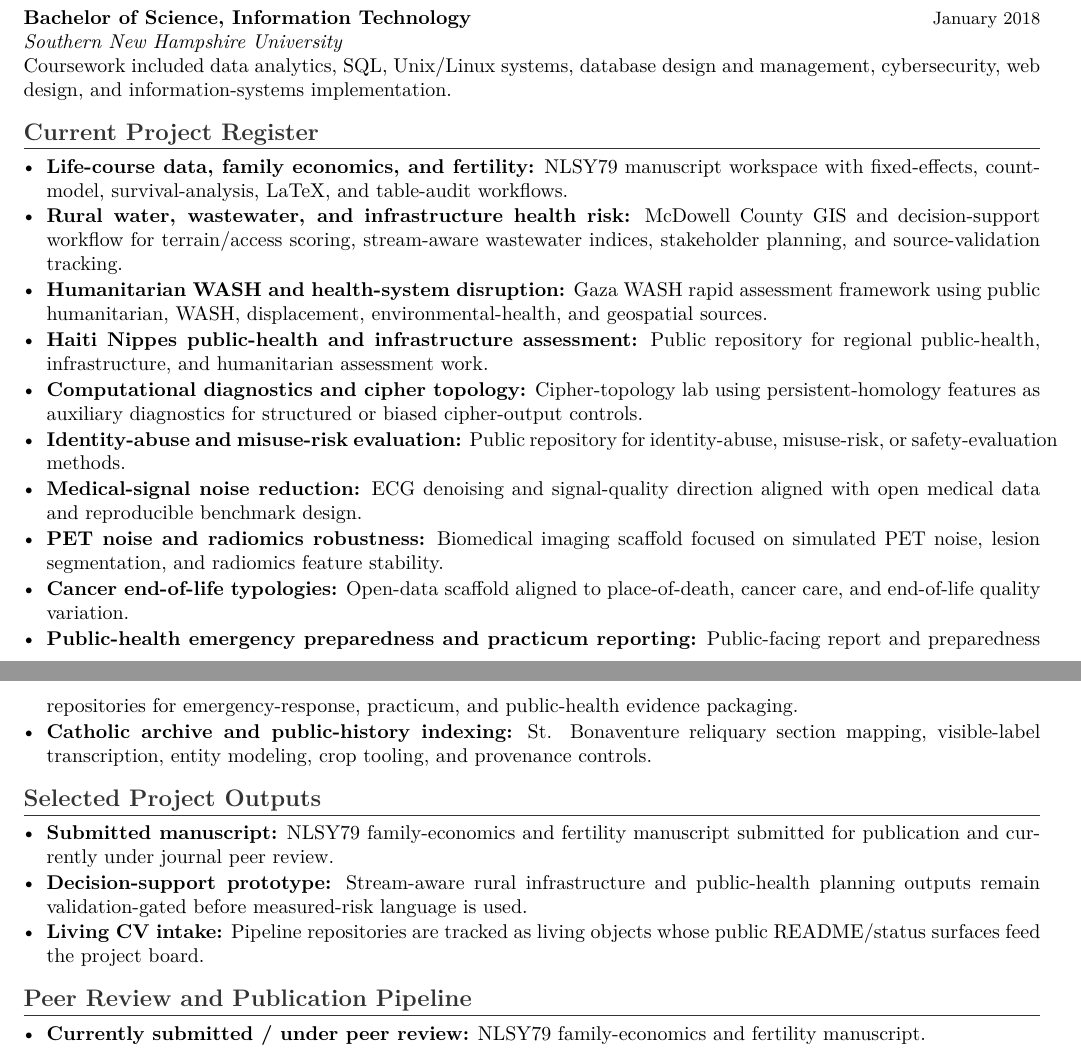
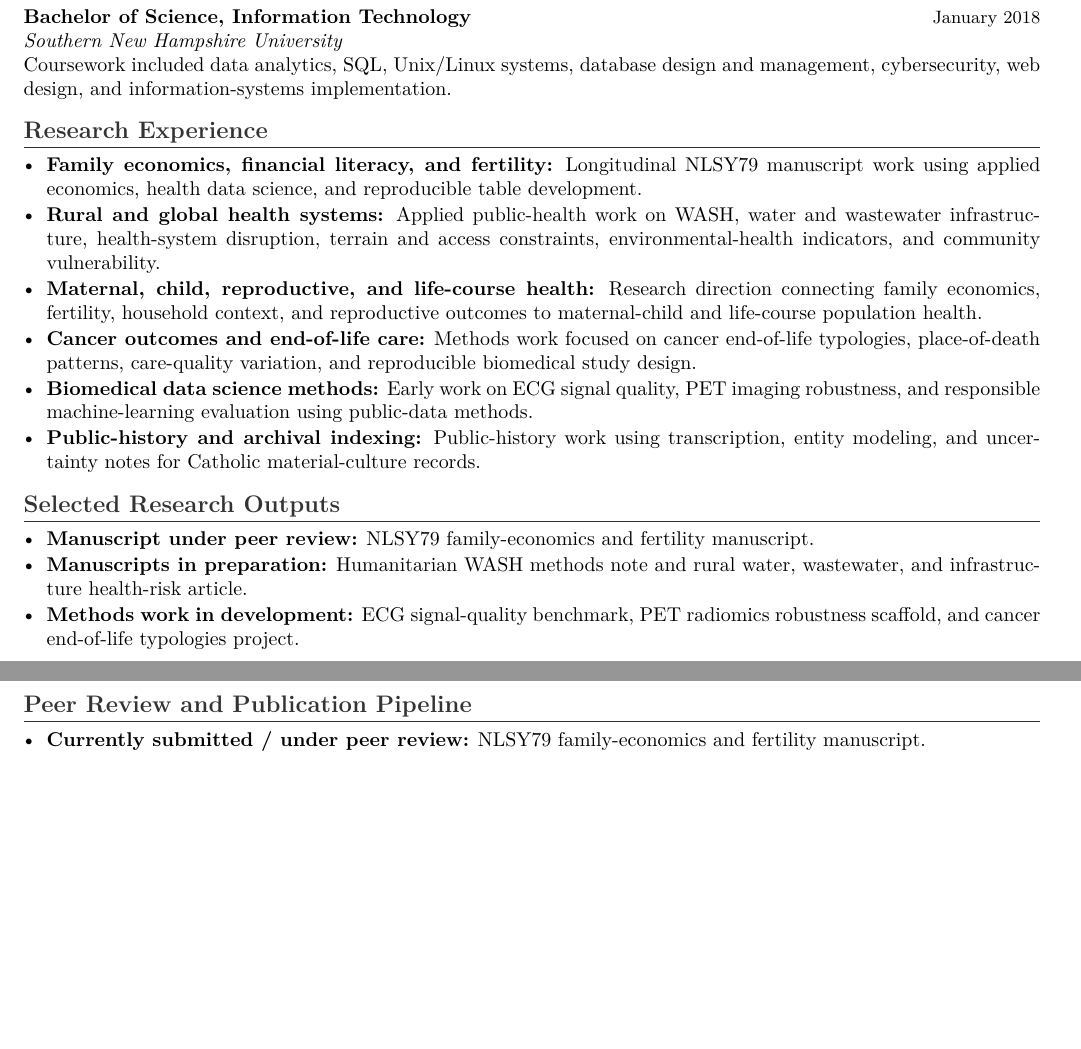
Before and after one commit to pskeffington/CV-Public-Facing, a LaTeX CV (cv/public_upload_cv.tex, which reads cv/current_projects_public.tex): two parts of pages 1 and 2 of 2, joined at a grey line, cut so that both start at the same text, the shorter picture padded with empty space. Compiled offline with pdfLaTeX.

Commit message:
Clean public project source for release guard

```diff
--- a/cv/current_projects_public.tex
+++ b/cv/current_projects_public.tex
@@ -1,23 +1,16 @@
-% Auto-generated by scripts/update_living_cv.py from data/pipeline_repos.json.
-% Edit the manifest or upstream project README/status files rather than hand-editing this file.
-\section*{Current Project Register}
+\section*{Research Experience}
 \begin{itemize}
-    \item \textbf{Life-course data, family economics, and fertility:} NLSY79 manuscript workspace with fixed-effects, count-model, survival-analysis, LaTeX, and table-audit workflows.
-    \item \textbf{Rural water, wastewater, and infrastructure health risk:} McDowell County GIS and decision-support workflow for terrain/access scoring, stream-aware wastewater indices, stakeholder planning, and source-validation tracking.
-    \item \textbf{Humanitarian WASH and health-system disruption:} Gaza WASH rapid assessment framework using public humanitarian, WASH, displacement, environmental-health, and geospatial sources.
-    \item \textbf{Haiti Nippes public-health and infrastructure assessment:} Public repository for regional public-health, infrastructure, and humanitarian assessment work.
-    \item \textbf{Computational diagnostics and cipher topology:} Cipher-topology lab using persistent-homology features as auxiliary diagnostics for structured or biased cipher-output controls.
-    \item \textbf{Identity-abuse and misuse-risk evaluation:} Public repository for identity-abuse, misuse-risk, or safety-evaluation methods.
-    \item \textbf{Medical-signal noise reduction:} ECG denoising and signal-quality direction aligned with open medical data and reproducible benchmark design.
-    \item \textbf{PET noise and radiomics robustness:} Biomedical imaging scaffold focused on simulated PET noise, lesion segmentation, and radiomics feature stability.
-    \item \textbf{Cancer end-of-life typologies:} Open-data scaffold aligned to place-of-death, cancer care, and end-of-life quality variation.
-    \item \textbf{Public-health emergency preparedness and practicum reporting:} Public-facing report and preparedness repositories for emergency-response, practicum, and public-health evidence packaging.
-    \item \textbf{Catholic archive and public-history indexing:} St. Bonaventure reliquary section mapping, visible-label transcription, entity modeling, crop tooling, and provenance controls.
+    \item \textbf{Family economics, financial literacy, and fertility:} Longitudinal NLSY79 manuscript work using applied economics, health data science, and reproducible table development.
+    \item \textbf{Rural and global health systems:} Applied public-health work on WASH, water and wastewater infrastructure, health-system disruption, terrain and access constraints, environmental-health indicators, and community vulnerability.
+    \item \textbf{Maternal, child, reproductive, and life-course health:} Research direction connecting family economics, fertility, household context, and reproductive outcomes to maternal-child and life-course population health.
+    \item \textbf{Cancer outcomes and end-of-life care:} Methods work focused on cancer end-of-life typologies, place-of-death patterns, care-quality variation, and reproducible biomedical study design.
+    \item \textbf{Biomedical data science methods:} Early work on ECG signal quality, PET imaging robustness, and responsible machine-learning evaluation using public-data methods.
+    \item \textbf{Public-history and archival indexing:} Public-history work using transcription, entity modeling, and uncertainty notes for Catholic material-culture records.
 \end{itemize}
 
-\section*{Selected Project Outputs}
+\section*{Selected Research Outputs}
 \begin{itemize}
-    \item \textbf{Submitted manuscript:} NLSY79 family-economics and fertility manuscript submitted for publication and currently under journal peer review.
-    \item \textbf{Decision-support prototype:} Stream-aware rural infrastructure and public-health planning outputs remain validation-gated before measured-risk language is used.
-    \item \textbf{Living CV intake:} Pipeline repositories are tracked as living objects whose public README/status surfaces feed the project board.
+    \item \textbf{Manuscript under peer review:} NLSY79 family-economics and fertility manuscript.
+    \item \textbf{Manuscripts in preparation:} Humanitarian WASH methods note and rural water, wastewater, and infrastructure health-risk article.
+    \item \textbf{Methods work in development:} ECG signal-quality benchmark, PET radiomics robustness scaffold, and cancer end-of-life typologies project.
 \end{itemize}
```
